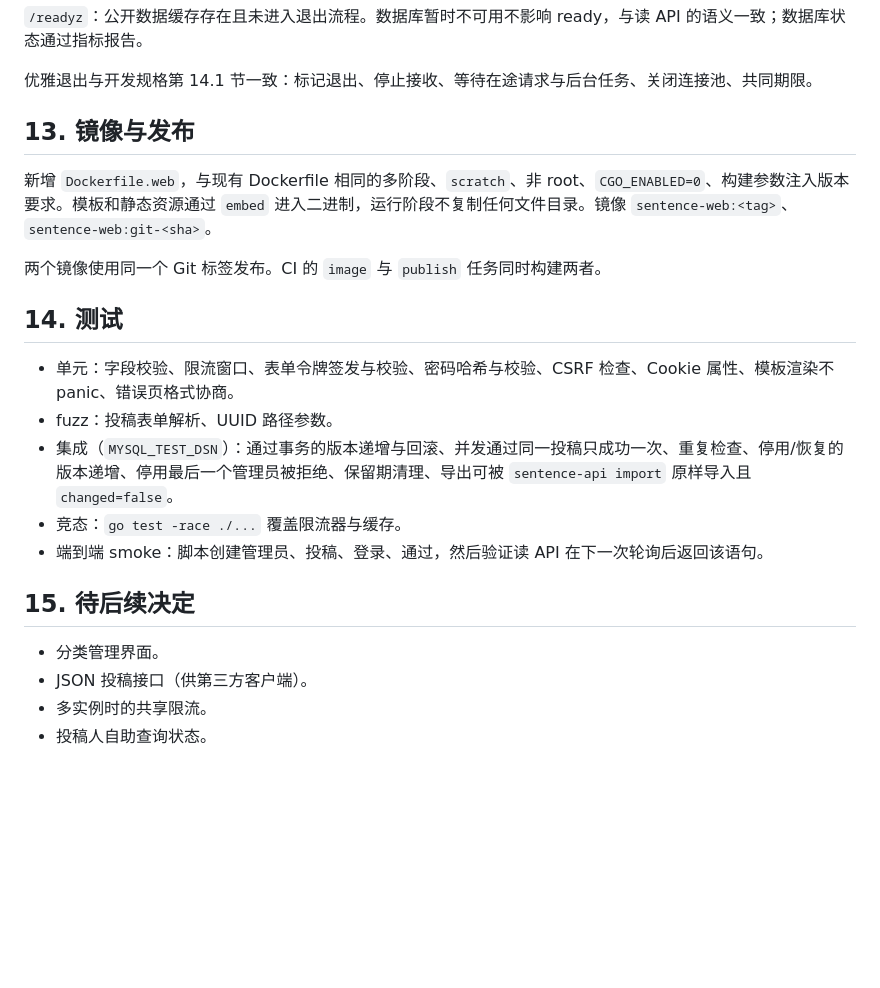
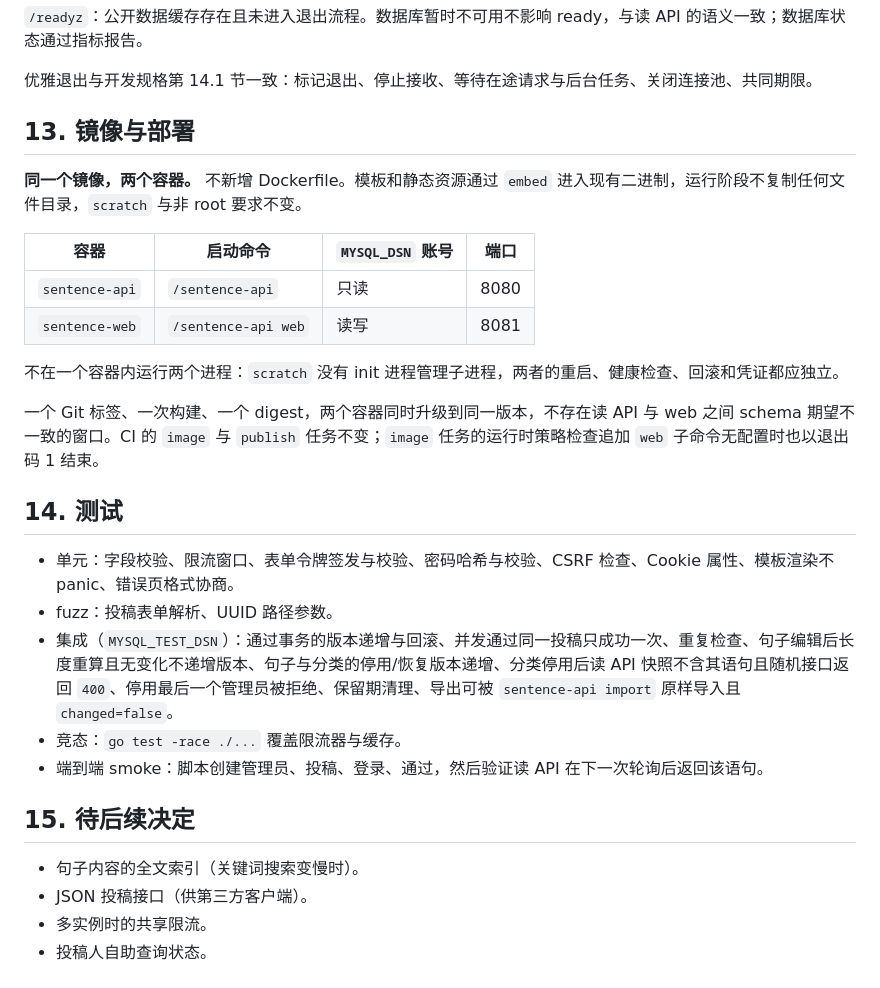
Before and after one commit to maizihk/quotewisp, a Markdown page: docs/web-spec.md, the part around one of its changes. GitHub-like rendering; blank space fills up the shorter version.

```diff
--- a/docs/web-spec.md
+++ b/docs/web-spec.md
@@ -409,23 +450,30 @@ sentence-web admin reset-password --username <name>
 
 优雅退出与开发规格第 14.1 节一致：标记退出、停止接收、等待在途请求与后台任务、关闭连接池、共同期限。
 
-## 13. 镜像与发布
+## 13. 镜像与部署
 
-新增 `Dockerfile.web`，与现有 Dockerfile 相同的多阶段、`scratch`、非 root、`CGO_ENABLED=0`、构建参数注入版本要求。模板和静态资源通过 `embed` 进入二进制，运行阶段不复制任何文件目录。镜像 `sentence-web:<tag>`、`sentence-web:git-<sha>`。
+**同一个镜像，两个容器。** 不新增 Dockerfile。模板和静态资源通过 `embed` 进入现有二进制，运行阶段不复制任何文件目录，`scratch` 与非 root 要求不变。
 
-两个镜像使用同一个 Git 标签发布。CI 的 `image` 与 `publish` 任务同时构建两者。
+| 容器 | 启动命令 | `MYSQL_DSN` 账号 | 端口 |
+| --- | --- | --- | --- |
+| `sentence-api` | `/sentence-api` | 只读 | 8080 |
+| `sentence-web` | `/sentence-api web` | 读写 | 8081 |
+
+不在一个容器内运行两个进程：`scratch` 没有 init 进程管理子进程，两者的重启、健康检查、回滚和凭证都应独立。
+
+一个 Git 标签、一次构建、一个 digest，两个容器同时升级到同一版本，不存在读 API 与 web 之间 schema 期望不一致的窗口。CI 的 `image` 与 `publish` 任务不变；`image` 任务的运行时策略检查追加 `web` 子命令无配置时也以退出码 1 结束。
 
 ## 14. 测试
 
 - 单元：字段校验、限流窗口、表单令牌签发与校验、密码哈希与校验、CSRF 检查、Cookie 属性、模板渲染不 panic、错误页格式协商。
 - fuzz：投稿表单解析、UUID 路径参数。
-- 集成（`MYSQL_TEST_DSN`）：通过事务的版本递增与回滚、并发通过同一投稿只成功一次、重复检查、停用/恢复的版本递增、停用最后一个管理员被拒绝、保留期清理、导出可被 `sentence-api import` 原样导入且 `changed=false`。
+- 集成（`MYSQL_TEST_DSN`）：通过事务的版本递增与回滚、并发通过同一投稿只成功一次、重复检查、句子编辑后长度重算且无变化不递增版本、句子与分类的停用/恢复版本递增、分类停用后读 API 快照不含其语句且随机接口返回 `400`、停用最后一个管理员被拒绝、保留期清理、导出可被 `sentence-api import` 原样导入且 `changed=false`。
 - 竞态：`go test -race ./...` 覆盖限流器与缓存。
 - 端到端 smoke：脚本创建管理员、投稿、登录、通过，然后验证读 API 在下一次轮询后返回该语句。
 
 ## 15. 待后续决定
 
-- 分类管理界面。
+- 句子内容的全文索引（关键词搜索变慢时）。
 - JSON 投稿接口（供第三方客户端）。
 - 多实例时的共享限流。
 - 投稿人自助查询状态。
```
Also changed, not shown: other parts of docs/web-spec.md (+60 -19 lines), docs/development-spec.md (+4 -3 lines).
